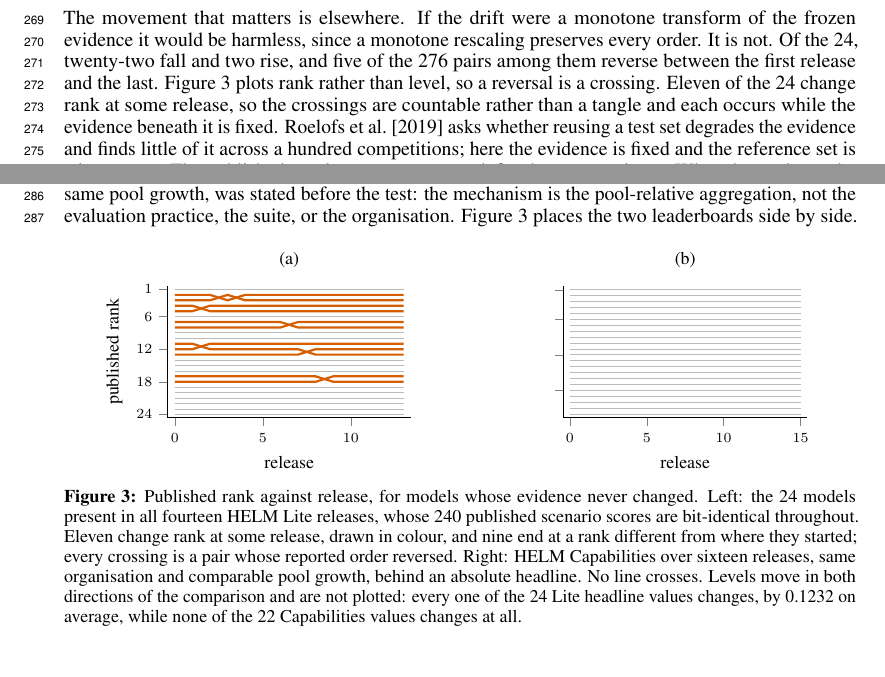
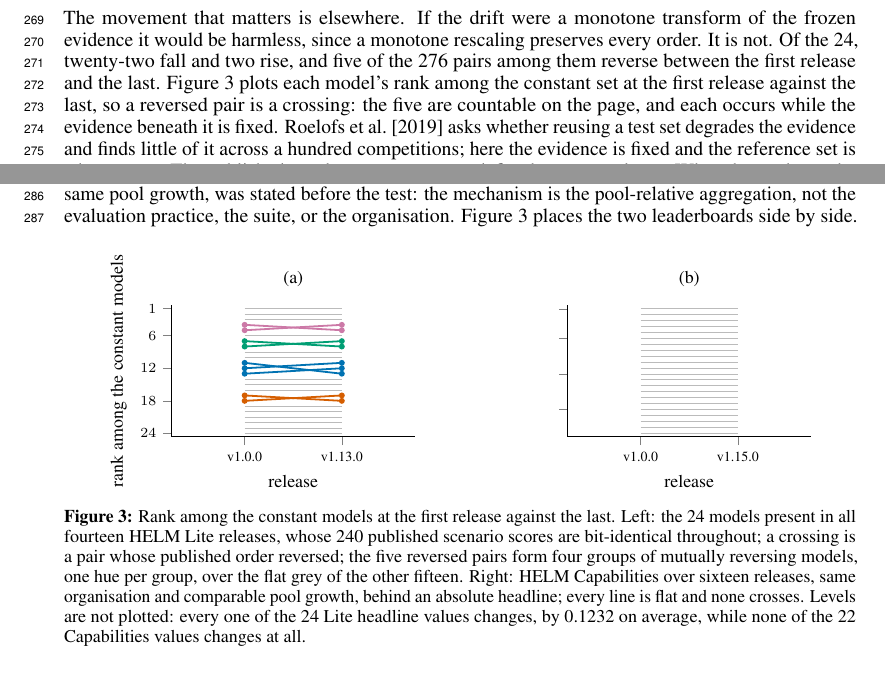
Before and after one commit to human-vc/benchmark-disclosure, a LaTeX paper (paper/main.tex, which reads paper/figures/fig_helm.tex, paper/sections/external.tex): two parts of pages 7 and 8 of 16, joined at a grey line, cut so that both start at the same text. Compiled offline with pdfLaTeX.

Commit message:
figure 3 as an endpoint slopegraph
the bump chart asked a reader to follow one-rank wiggles across fourteen
columns. the claim is that pairs reverse order between the first release and
the last, and in a two-point rank plot a reversed pair is a crossing, one to
one, so the statistic counts itself. columns sit at 0.3 and 0.7 to steepen the
slopes, the five reversed pairs form four groups of mutually reversing models
with one okabe-ito hue each, endpoint dots mark the swapped ranks, and the
capabilities panel is twenty-two flat grey lines. same causalre-body footprint
as before, generation prints the pair and group counts as a check.

```diff
--- a/paper/figures/fig_helm.tex
+++ b/paper/figures/fig_helm.tex
@@ -1,54 +1,54 @@
 \begin{tikzpicture}
-  \begin{axis}[causalre body, y dir=reverse, ymin=0.4, xmin=-0.4, xlabel={release}, ytick={1,6,12,18,24}, xmax=13.4, ymax=24.6,
-    ylabel={published rank}, title={(a)}]
-    \addplot[cMUTE, line width=0.4pt, forget plot] coordinates {(0,23) (1,23) (2,23) (3,23) (4,23) (5,23) (6,23) (7,23) (8,23) (9,23) (10,23) (11,23) (12,23) (13,23)};
-    \addplot[cMUTE, line width=0.4pt, forget plot] coordinates {(0,10) (1,10) (2,10) (3,10) (4,10) (5,10) (6,10) (7,10) (8,10) (9,10) (10,10) (11,10) (12,10) (13,10)};
-    \addplot[cMUTE, line width=0.4pt, forget plot] coordinates {(0,1) (1,1) (2,1) (3,1) (4,1) (5,1) (6,1) (7,1) (8,1) (9,1) (10,1) (11,1) (12,1) (13,1)};
-    \addplot[cMUTE, line width=0.4pt, forget plot] coordinates {(0,19) (1,19) (2,19) (3,19) (4,19) (5,19) (6,19) (7,19) (8,19) (9,19) (10,19) (11,19) (12,19) (13,19)};
-    \addplot[cMUTE, line width=0.4pt, forget plot] coordinates {(0,16) (1,16) (2,16) (3,16) (4,16) (5,16) (6,16) (7,16) (8,16) (9,16) (10,16) (11,16) (12,16) (13,16)};
-    \addplot[cMUTE, line width=0.4pt, forget plot] coordinates {(0,9) (1,9) (2,9) (3,9) (4,9) (5,9) (6,9) (7,9) (8,9) (9,9) (10,9) (11,9) (12,9) (13,9)};
-    \addplot[cMUTE, line width=0.4pt, forget plot] coordinates {(0,20) (1,20) (2,20) (3,20) (4,20) (5,20) (6,20) (7,20) (8,20) (9,20) (10,20) (11,20) (12,20) (13,20)};
-    \addplot[cMUTE, line width=0.4pt, forget plot] coordinates {(0,24) (1,24) (2,24) (3,24) (4,24) (5,24) (6,24) (7,24) (8,24) (9,24) (10,24) (11,24) (12,24) (13,24)};
-    \addplot[cMUTE, line width=0.4pt, forget plot] coordinates {(0,22) (1,22) (2,22) (3,22) (4,22) (5,22) (6,22) (7,22) (8,22) (9,22) (10,22) (11,22) (12,22) (13,22)};
-    \addplot[cMUTE, line width=0.4pt, forget plot] coordinates {(0,21) (1,21) (2,21) (3,21) (4,21) (5,21) (6,21) (7,21) (8,21) (9,21) (10,21) (11,21) (12,21) (13,21)};
-    \addplot[cMUTE, line width=0.4pt, forget plot] coordinates {(0,14) (1,14) (2,14) (3,14) (4,14) (5,14) (6,14) (7,14) (8,14) (9,14) (10,14) (11,14) (12,14) (13,14)};
-    \addplot[cMUTE, line width=0.4pt, forget plot] coordinates {(0,6) (1,6) (2,6) (3,6) (4,6) (5,6) (6,6) (7,6) (8,6) (9,6) (10,6) (11,6) (12,6) (13,6)};
-    \addplot[cMUTE, line width=0.4pt, forget plot] coordinates {(0,15) (1,15) (2,15) (3,15) (4,15) (5,15) (6,15) (7,15) (8,15) (9,15) (10,15) (11,15) (12,15) (13,15)};
-    \addplot[cSF, line width=1.1pt, forget plot] coordinates {(0,18) (1,18) (2,18) (3,18) (4,18) (5,18) (6,18) (7,18) (8,18) (9,17) (10,17) (11,17) (12,17) (13,17)};
-    \addplot[cSF, line width=1.1pt, forget plot] coordinates {(0,11) (1,11) (2,12) (3,12) (4,12) (5,12) (6,12) (7,12) (8,13) (9,13) (10,13) (11,13) (12,13) (13,13)};
-    \addplot[cSF, line width=1.1pt, forget plot] coordinates {(0,12) (1,12) (2,11) (3,11) (4,11) (5,11) (6,11) (7,11) (8,11) (9,11) (10,11) (11,11) (12,11) (13,11)};
-    \addplot[cSF, line width=1.1pt, forget plot] coordinates {(0,2) (1,2) (2,2) (3,3) (4,2) (5,2) (6,2) (7,2) (8,2) (9,2) (10,2) (11,2) (12,2) (13,2)};
-    \addplot[cSF, line width=1.1pt, forget plot] coordinates {(0,17) (1,17) (2,17) (3,17) (4,17) (5,17) (6,17) (7,17) (8,17) (9,18) (10,18) (11,18) (12,18) (13,18)};
-    \addplot[cSF, line width=1.1pt, forget plot] coordinates {(0,13) (1,13) (2,13) (3,13) (4,13) (5,13) (6,13) (7,13) (8,12) (9,12) (10,12) (11,12) (12,12) (13,12)};
-    \addplot[cSF, line width=1.1pt, forget plot] coordinates {(0,7) (1,7) (2,7) (3,7) (4,7) (5,7) (6,7) (7,8) (8,8) (9,8) (10,8) (11,8) (12,8) (13,8)};
-    \addplot[cSF, line width=1.1pt, forget plot] coordinates {(0,8) (1,8) (2,8) (3,8) (4,8) (5,8) (6,8) (7,7) (8,7) (9,7) (10,7) (11,7) (12,7) (13,7)};
-    \addplot[cSF, line width=1.1pt, forget plot] coordinates {(0,5) (1,5) (2,4) (3,4) (4,4) (5,4) (6,4) (7,4) (8,4) (9,4) (10,4) (11,4) (12,4) (13,4)};
-    \addplot[cSF, line width=1.1pt, forget plot] coordinates {(0,4) (1,4) (2,5) (3,5) (4,5) (5,5) (6,5) (7,5) (8,5) (9,5) (10,5) (11,5) (12,5) (13,5)};
-    \addplot[cSF, line width=1.1pt, forget plot] coordinates {(0,3) (1,3) (2,3) (3,2) (4,3) (5,3) (6,3) (7,3) (8,3) (9,3) (10,3) (11,3) (12,3) (13,3)};
+  \begin{axis}[causalre body, y dir=reverse, ymin=0.4, xmin=0, xmax=1, xlabel={release}, ytick={1,6,12,18,24}, xtick={0.3,0.7}, xticklabels={v1.0.0,v1.13.0}, ymax=24.6,
+    ylabel={rank among the constant models}, title={(a)}]
+    \addplot[cMUTE, line width=0.4pt, forget plot] coordinates {(0.3,1) (0.7,1)};
+    \addplot[cMUTE, line width=0.4pt, forget plot] coordinates {(0.3,2) (0.7,2)};
+    \addplot[cMUTE, line width=0.4pt, forget plot] coordinates {(0.3,3) (0.7,3)};
+    \addplot[cMUTE, line width=0.4pt, forget plot] coordinates {(0.3,6) (0.7,6)};
+    \addplot[cMUTE, line width=0.4pt, forget plot] coordinates {(0.3,9) (0.7,9)};
+    \addplot[cMUTE, line width=0.4pt, forget plot] coordinates {(0.3,10) (0.7,10)};
+    \addplot[cMUTE, line width=0.4pt, forget plot] coordinates {(0.3,14) (0.7,14)};
+    \addplot[cMUTE, line width=0.4pt, forget plot] coordinates {(0.3,15) (0.7,15)};
+    \addplot[cMUTE, line width=0.4pt, forget plot] coordinates {(0.3,16) (0.7,16)};
+    \addplot[cMUTE, line width=0.4pt, forget plot] coordinates {(0.3,19) (0.7,19)};
+    \addplot[cMUTE, line width=0.4pt, forget plot] coordinates {(0.3,20) (0.7,20)};
+    \addplot[cMUTE, line width=0.4pt, forget plot] coordinates {(0.3,21) (0.7,21)};
+    \addplot[cMUTE, line width=0.4pt, forget plot] coordinates {(0.3,22) (0.7,22)};
+    \addplot[cMUTE, line width=0.4pt, forget plot] coordinates {(0.3,23) (0.7,23)};
+    \addplot[cMUTE, line width=0.4pt, forget plot] coordinates {(0.3,24) (0.7,24)};
+    \addplot[cPNK, line width=0.9pt, mark=*, mark size=1.0pt, forget plot] coordinates {(0.3,4) (0.7,5)};
+    \addplot[cPNK, line width=0.9pt, mark=*, mark size=1.0pt, forget plot] coordinates {(0.3,5) (0.7,4)};
+    \addplot[cGRN, line width=0.9pt, mark=*, mark size=1.0pt, forget plot] coordinates {(0.3,7) (0.7,8)};
+    \addplot[cGRN, line width=0.9pt, mark=*, mark size=1.0pt, forget plot] coordinates {(0.3,8) (0.7,7)};
+    \addplot[cNYC, line width=0.9pt, mark=*, mark size=1.0pt, forget plot] coordinates {(0.3,11) (0.7,13)};
+    \addplot[cNYC, line width=0.9pt, mark=*, mark size=1.0pt, forget plot] coordinates {(0.3,12) (0.7,11)};
+    \addplot[cNYC, line width=0.9pt, mark=*, mark size=1.0pt, forget plot] coordinates {(0.3,13) (0.7,12)};
+    \addplot[cSF, line width=0.9pt, mark=*, mark size=1.0pt, forget plot] coordinates {(0.3,17) (0.7,18)};
+    \addplot[cSF, line width=0.9pt, mark=*, mark size=1.0pt, forget plot] coordinates {(0.3,18) (0.7,17)};
   \end{axis}
-  \begin{axis}[causalre body, y dir=reverse, ymin=0.4, xmin=-0.4, xlabel={release}, ytick={1,6,12,18,24}, xmax=15.4, ymax=22.6,
+  \begin{axis}[causalre body, y dir=reverse, ymin=0.4, xmin=0, xmax=1, xlabel={release}, ytick={1,6,12,18,24}, xtick={0.3,0.7}, xticklabels={v1.0.0,v1.15.0}, ymax=22.6,
     xshift=0.50\textwidth, yticklabels={,,}, title={(b)}]
-    \addplot[cMUTE, line width=0.4pt, forget plot] coordinates {(0,15) (1,15) (2,15) (3,15) (4,15) (5,15) (6,15) (7,15) (8,15) (9,15) (10,15) (11,15) (12,15) (13,15) (14,15) (15,15)};
-    \addplot[cMUTE, line width=0.4pt, forget plot] coordinates {(0,18) (1,18) (2,18) (3,18) (4,18) (5,18) (6,18) (7,18) (8,18) (9,18) (10,18) (11,18) (12,18) (13,18) (14,18) (15,18)};
-    \addplot[cMUTE, line width=0.4pt, forget plot] coordinates {(0,12) (1,12) (2,12) (3,12) (4,12) (5,12) (6,12) (7,12) (8,12) (9,12) (10,12) (11,12) (12,12) (13,12) (14,12) (15,12)};
-    \addplot[cMUTE, line width=0.4pt, forget plot] coordinates {(0,16) (1,16) (2,16) (3,16) (4,16) (5,16) (6,16) (7,16) (8,16) (9,16) (10,16) (11,16) (12,16) (13,16) (14,16) (15,16)};
-    \addplot[cMUTE, line width=0.4pt, forget plot] coordinates {(0,5) (1,5) (2,5) (3,5) (4,5) (5,5) (6,5) (7,5) (8,5) (9,5) (10,5) (11,5) (12,5) (13,5) (14,5) (15,5)};
-    \addplot[cMUTE, line width=0.4pt, forget plot] coordinates {(0,2) (1,2) (2,2) (3,2) (4,2) (5,2) (6,2) (7,2) (8,2) (9,2) (10,2) (11,2) (12,2) (13,2) (14,2) (15,2)};
-    \addplot[cMUTE, line width=0.4pt, forget plot] coordinates {(0,3) (1,3) (2,3) (3,3) (4,3) (5,3) (6,3) (7,3) (8,3) (9,3) (10,3) (11,3) (12,3) (13,3) (14,3) (15,3)};
-    \addplot[cMUTE, line width=0.4pt, forget plot] coordinates {(0,7) (1,7) (2,7) (3,7) (4,7) (5,7) (6,7) (7,7) (8,7) (9,7) (10,7) (11,7) (12,7) (13,7) (14,7) (15,7)};
-    \addplot[cMUTE, line width=0.4pt, forget plot] coordinates {(0,14) (1,14) (2,14) (3,14) (4,14) (5,14) (6,14) (7,14) (8,14) (9,14) (10,14) (11,14) (12,14) (13,14) (14,14) (15,14)};
-    \addplot[cMUTE, line width=0.4pt, forget plot] coordinates {(0,10) (1,10) (2,10) (3,10) (4,10) (5,10) (6,10) (7,10) (8,10) (9,10) (10,10) (11,10) (12,10) (13,10) (14,10) (15,10)};
-    \addplot[cMUTE, line width=0.4pt, forget plot] coordinates {(0,4) (1,4) (2,4) (3,4) (4,4) (5,4) (6,4) (7,4) (8,4) (9,4) (10,4) (11,4) (12,4) (13,4) (14,4) (15,4)};
-    \addplot[cMUTE, line width=0.4pt, forget plot] coordinates {(0,1) (1,1) (2,1) (3,1) (4,1) (5,1) (6,1) (7,1) (8,1) (9,1) (10,1) (11,1) (12,1) (13,1) (14,1) (15,1)};
-    \addplot[cMUTE, line width=0.4pt, forget plot] coordinates {(0,6) (1,6) (2,6) (3,6) (4,6) (5,6) (6,6) (7,6) (8,6) (9,6) (10,6) (11,6) (12,6) (13,6) (14,6) (15,6)};
-    \addplot[cMUTE, line width=0.4pt, forget plot] coordinates {(0,8) (1,8) (2,8) (3,8) (4,8) (5,8) (6,8) (7,8) (8,8) (9,8) (10,8) (11,8) (12,8) (13,8) (14,8) (15,8)};
-    \addplot[cMUTE, line width=0.4pt, forget plot] coordinates {(0,13) (1,13) (2,13) (3,13) (4,13) (5,13) (6,13) (7,13) (8,13) (9,13) (10,13) (11,13) (12,13) (13,13) (14,13) (15,13)};
-    \addplot[cMUTE, line width=0.4pt, forget plot] coordinates {(0,20) (1,20) (2,20) (3,20) (4,20) (5,20) (6,20) (7,20) (8,20) (9,20) (10,20) (11,20) (12,20) (13,20) (14,20) (15,20)};
-    \addplot[cMUTE, line width=0.4pt, forget plot] coordinates {(0,22) (1,22) (2,22) (3,22) (4,22) (5,22) (6,22) (7,22) (8,22) (9,22) (10,22) (11,22) (12,22) (13,22) (14,22) (15,22)};
-    \addplot[cMUTE, line width=0.4pt, forget plot] coordinates {(0,19) (1,19) (2,19) (3,19) (4,19) (5,19) (6,19) (7,19) (8,19) (9,19) (10,19) (11,19) (12,19) (13,19) (14,19) (15,19)};
-    \addplot[cMUTE, line width=0.4pt, forget plot] coordinates {(0,21) (1,21) (2,21) (3,21) (4,21) (5,21) (6,21) (7,21) (8,21) (9,21) (10,21) (11,21) (12,21) (13,21) (14,21) (15,21)};
-    \addplot[cMUTE, line width=0.4pt, forget plot] coordinates {(0,9) (1,9) (2,9) (3,9) (4,9) (5,9) (6,9) (7,9) (8,9) (9,9) (10,9) (11,9) (12,9) (13,9) (14,9) (15,9)};
-    \addplot[cMUTE, line width=0.4pt, forget plot] coordinates {(0,11) (1,11) (2,11) (3,11) (4,11) (5,11) (6,11) (7,11) (8,11) (9,11) (10,11) (11,11) (12,11) (13,11) (14,11) (15,11)};
-    \addplot[cMUTE, line width=0.4pt, forget plot] coordinates {(0,17) (1,17) (2,17) (3,17) (4,17) (5,17) (6,17) (7,17) (8,17) (9,17) (10,17) (11,17) (12,17) (13,17) (14,17) (15,17)};
+    \addplot[cMUTE, line width=0.4pt, forget plot] coordinates {(0.3,1) (0.7,1)};
+    \addplot[cMUTE, line width=0.4pt, forget plot] coordinates {(0.3,2) (0.7,2)};
+    \addplot[cMUTE, line width=0.4pt, forget plot] coordinates {(0.3,3) (0.7,3)};
+    \addplot[cMUTE, line width=0.4pt, forget plot] coordinates {(0.3,4) (0.7,4)};
+    \addplot[cMUTE, line width=0.4pt, forget plot] coordinates {(0.3,5) (0.7,5)};
+    \addplot[cMUTE, line width=0.4pt, forget plot] coordinates {(0.3,6) (0.7,6)};
+    \addplot[cMUTE, line width=0.4pt, forget plot] coordinates {(0.3,7) (0.7,7)};
+    \addplot[cMUTE, line width=0.4pt, forget plot] coordinates {(0.3,8) (0.7,8)};
+    \addplot[cMUTE, line width=0.4pt, forget plot] coordinates {(0.3,9) (0.7,9)};
+    \addplot[cMUTE, line width=0.4pt, forget plot] coordinates {(0.3,10) (0.7,10)};
+    \addplot[cMUTE, line width=0.4pt, forget plot] coordinates {(0.3,11) (0.7,11)};
+    \addplot[cMUTE, line width=0.4pt, forget plot] coordinates {(0.3,12) (0.7,12)};
+    \addplot[cMUTE, line width=0.4pt, forget plot] coordinates {(0.3,13) (0.7,13)};
+    \addplot[cMUTE, line width=0.4pt, forget plot] coordinates {(0.3,14) (0.7,14)};
+    \addplot[cMUTE, line width=0.4pt, forget plot] coordinates {(0.3,15) (0.7,15)};
+    \addplot[cMUTE, line width=0.4pt, forget plot] coordinates {(0.3,16) (0.7,16)};
+    \addplot[cMUTE, line width=0.4pt, forget plot] coordinates {(0.3,17) (0.7,17)};
+    \addplot[cMUTE, line width=0.4pt, forget plot] coordinates {(0.3,18) (0.7,18)};
+    \addplot[cMUTE, line width=0.4pt, forget plot] coordinates {(0.3,19) (0.7,19)};
+    \addplot[cMUTE, line width=0.4pt, forget plot] coordinates {(0.3,20) (0.7,20)};
+    \addplot[cMUTE, line width=0.4pt, forget plot] coordinates {(0.3,21) (0.7,21)};
+    \addplot[cMUTE, line width=0.4pt, forget plot] coordinates {(0.3,22) (0.7,22)};
   \end{axis}
 \end{tikzpicture}
--- a/paper/sections/external.tex
+++ b/paper/sections/external.tex
@@ -6,13 +6,13 @@ If a leaderboard moves, the first thing to rule out is a revised suite. Across r
 
 Against that frozen evidence, all twenty-four of the constant models see their published Mean win rate change, by 0.1232 on average in absolute value and by as much as 0.2178 for Mixtral 8x7B, which falls from 0.7276 to 0.5098. Most of that movement is arithmetic and should be conceded immediately. Mean win rate is the fraction of head-to-head comparisons a model wins, so a fixed model faces a larger and later field as the pool grows, and the change correlates with initial standing at $-0.766$, the pattern a rising pool produces.
 
-The movement that matters is elsewhere. If the drift were a monotone transform of the frozen evidence it would be harmless, since a monotone rescaling preserves every order. It is not. Of the 24, twenty-two fall and two rise, and five of the 276 pairs among them reverse between the first release and the last. \autoref{fig:helm} plots rank rather than level, so a reversal is a crossing. Eleven of the 24 change rank at some release, so the crossings are countable rather than a tangle and each occurs while the evidence beneath it is fixed. \citet{roelofs2019meta} asks whether reusing a test set degrades the evidence and finds little of it across a hundred competitions; here the evidence is fixed and the reference set is what moves. The published numbers are correct as defined at every release. What changed was the pool, and the published order followed the pool. \citet{singh2025leaderboard} report a comparable pattern from a different mechanism, deprecation policy rather than a coverage boundary changing which models remain available, and in both the reference set rather than the evidence moves the ranking.
+The movement that matters is elsewhere. If the drift were a monotone transform of the frozen evidence it would be harmless, since a monotone rescaling preserves every order. It is not. Of the 24, twenty-two fall and two rise, and five of the 276 pairs among them reverse between the first release and the last. \autoref{fig:helm} plots each model's rank among the constant set at the first release against the last, so a reversed pair is a crossing: the five are countable on the page, and each occurs while the evidence beneath it is fixed. \citet{roelofs2019meta} asks whether reusing a test set degrades the evidence and finds little of it across a hundred competitions; here the evidence is fixed and the reference set is what moves. The published numbers are correct as defined at every release. What changed was the pool, and the published order followed the pool. \citet{singh2025leaderboard} report a comparable pattern from a different mechanism, deprecation policy rather than a coverage boundary changing which models remain available, and in both the reference set rather than the evidence moves the ranking.
 
 The control comes from the same organisation. HELM Capabilities runs on the same infrastructure and the same release cadence, and its pool grows comparably, from twenty-two models to sixty-eight over sixteen releases. Its headline is a Mean score, an absolute average over scenarios rather than a fraction of comparisons won. The same 22 models appear in every release, their 110 published scenario scores are bit-identical, and none of the twenty-two headline values move at all. No pair reorders, at the endpoints or ever. That prediction, zero drift under an absolute headline with the same pool growth, was stated before the test: the mechanism is the pool-relative aggregation, not the evaluation practice, the suite, or the organisation. \autoref{fig:helm} places the two leaderboards side by side.
 
 \begin{figure}[H]\centering
 \input{figures/fig_helm}
-\caption{Published rank against release, for models whose evidence never changed. Left: the 24 models present in all fourteen HELM Lite releases, whose 240 published scenario scores are bit-identical throughout. Eleven change rank at some release, drawn in colour, and nine end at a rank different from where they started; every crossing is a pair whose reported order reversed. Right: HELM Capabilities over sixteen releases, same organisation and comparable pool growth, behind an absolute headline. No line crosses. Levels move in both directions of the comparison and are not plotted: every one of the 24 Lite headline values changes, by 0.1232 on average, while none of the 22 Capabilities values changes at all.}
+\caption{Rank among the constant models at the first release against the last. Left: the 24 models present in all fourteen HELM Lite releases, whose 240 published scenario scores are bit-identical throughout; a crossing is a pair whose published order reversed; the five reversed pairs form four groups of mutually reversing models, one hue per group, over the flat grey of the other fifteen. Right: HELM Capabilities over sixteen releases, same organisation and comparable pool growth, behind an absolute headline; every line is flat and none crosses. Levels are not plotted: every one of the 24 Lite headline values changes, by 0.1232 on average, while none of the 22 Capabilities values changes at all.}
 \label{fig:helm}
 \end{figure}
 
```
Also changed, not shown: 1 other file.
